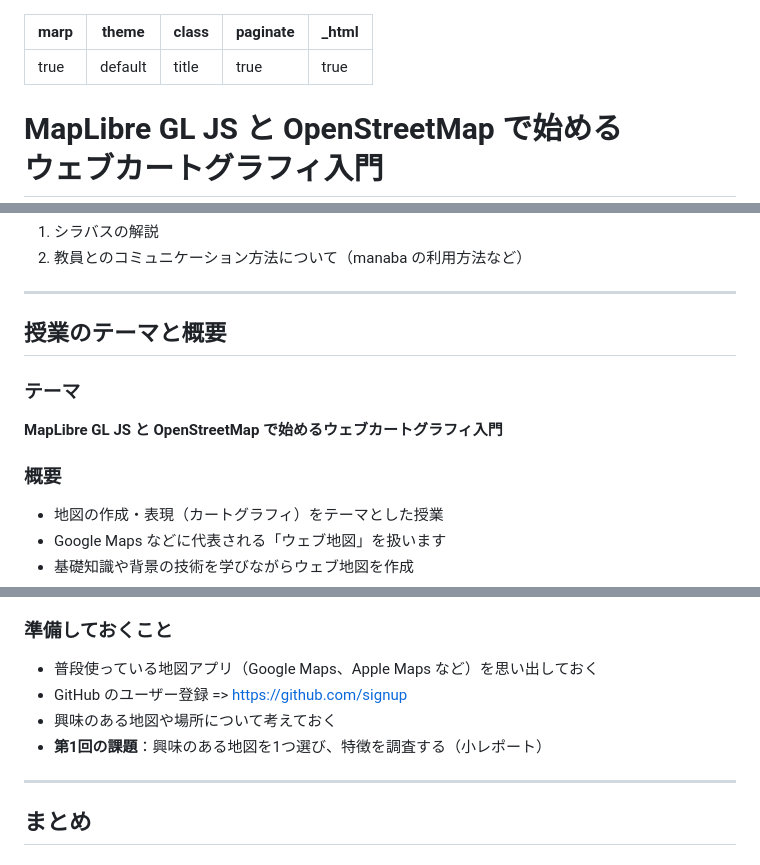
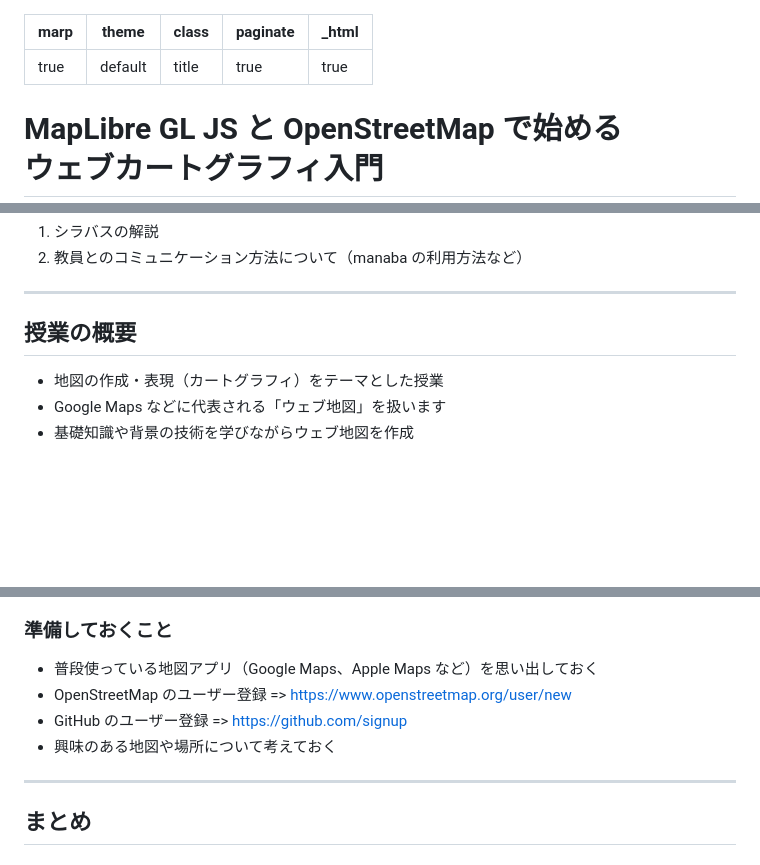
Before and after one commit to kamataryo/rits-2025-fall-cartography, a Markdown page: slides/00-+r.md, 3 parts joined by grey strips. Drawn GitHub-style; blank space fills up the shorter version.

Commit message:
+R授業

```diff
--- a/slides/00-+r.md
+++ b/slides/00-+r.md
@@ -5,13 +5,6 @@ class: title
 paginate: true
 _html: true
 ---
-
-<!-- TODO:
-   - AI 利用について
-   - vote-form、フリーテキスト="on" 且つ tagcloud="on" でタグクラウドを表示
-   - vote-form、フリーテキスト only モードとかどうだろう
-   - 注釈の最も良い書き方は？
--->
 
 <style>
 /* ページ番号は右上。リアクションコンポーネントをおきたいので */
@@ -38,12 +31,8 @@ section.title::after { top: 21px; }
 
 ---
 
-## 授業のテーマと概要
+## 授業の概要
 
-### テーマ
-**MapLibre GL JS と OpenStreetMap で始めるウェブカートグラフィ入門**
-
-### 概要
 - 地図の作成・表現（カートグラフィ）をテーマとした授業
 - Google Maps などに代表される「ウェブ地図」を扱います
 - 基礎知識や背景の技術を学びながらウェブ地図を作成
@@ -231,9 +220,9 @@ https://maplibre.org/maplibre-gl-js/docs/
 
 ### 準備しておくこと
 - 普段使っている地図アプリ（Google Maps、Apple Maps など）を思い出しておく
+- OpenStreetMap のユーザー登録 => https://www.openstreetmap.org/user/new
 - GitHub のユーザー登録 => https://github.com/signup
 - 興味のある地図や場所について考えておく
-- **第1回の課題**：興味のある地図を1つ選び、特徴を調査する（小レポート）
 
 ---
 
```
